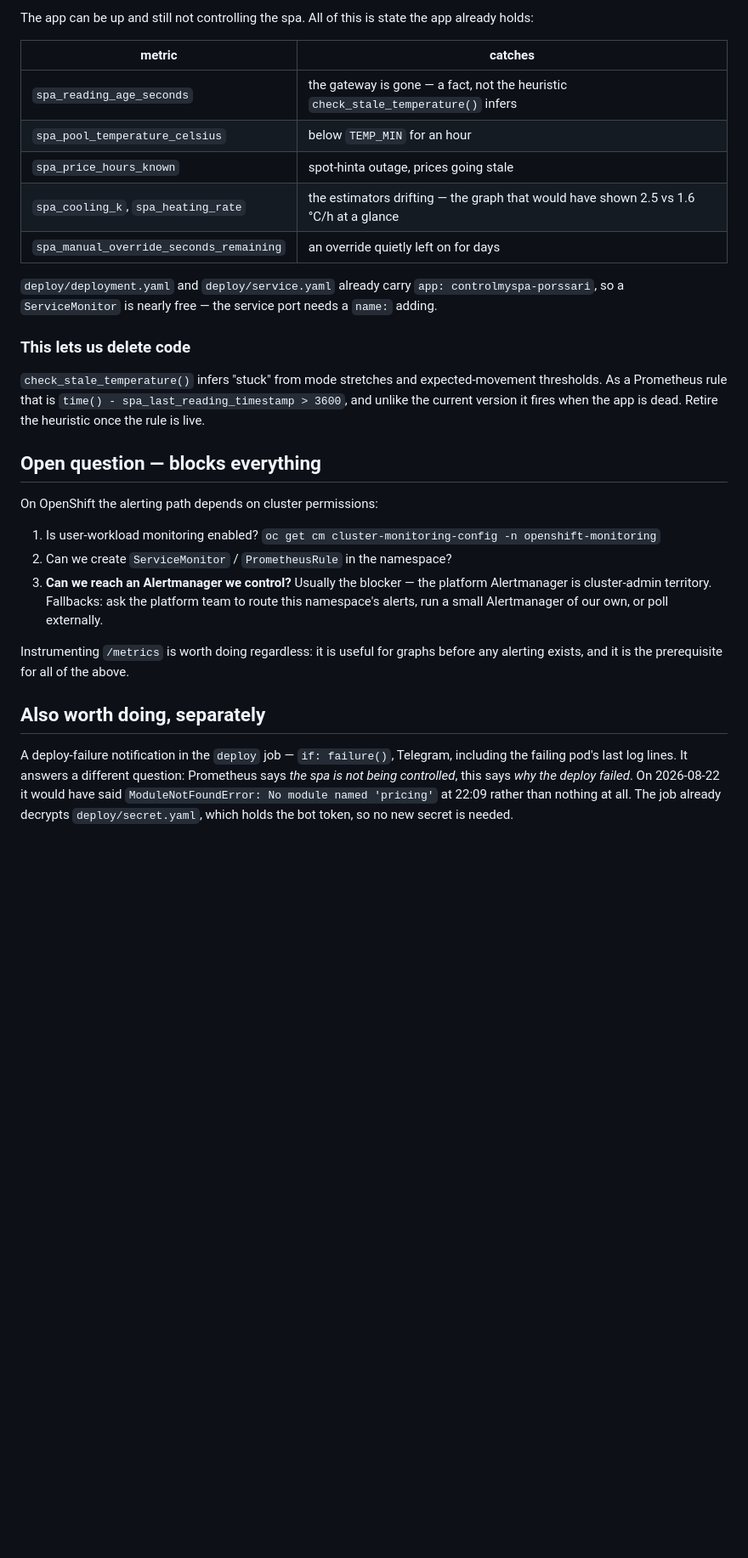
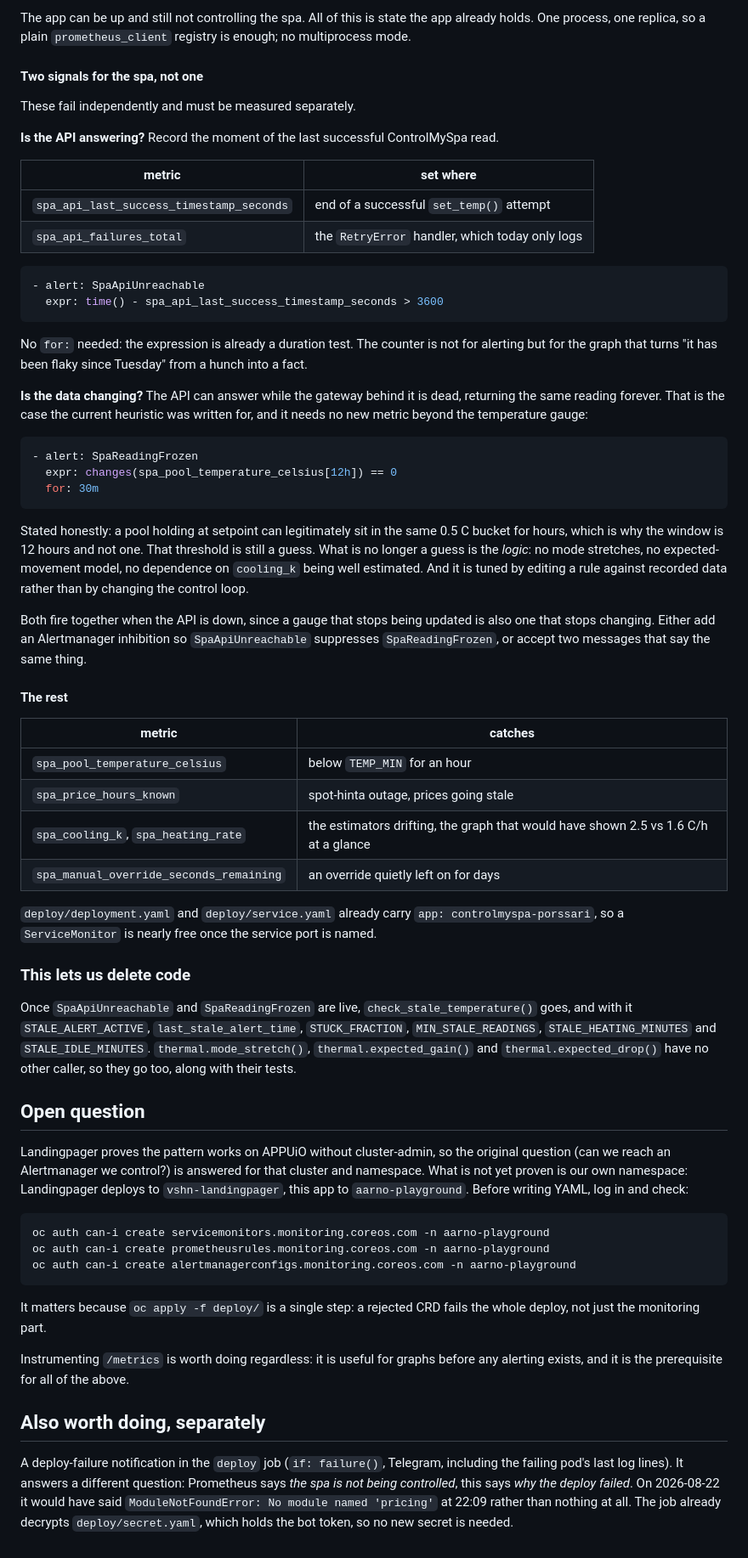
Before and after one commit to arska/controlmyspa-porssari, a Markdown page: docs/plans/2026-08-22-prometheus-telegram-alerting.md, the part around one of its changes. Shown at 85% size. Drawn GitHub-style; blank space fills up the shorter version.

Commit message:
docs: say why Prometheus beats the in-app gateway check, and split the signal in two
The note justified the whole thing with "alerting must live outside the
process it watches". That is the argument for a dead app, not for an
offline gateway, where the app is healthy and could send the alert
itself. Replace it with the three reasons that actually hold:

- check_stale_temperature() is the last statement inside the tenacity
  retry block in set_temp(), so reaching it requires the ControlMySpa
  call to have succeeded. A hard outage retries for 600s and then only
  logs. The manual-override branches return before it too.
- "last successful read was 70 minutes ago" is a fact; the current
  mode-stretch and expected-movement comparison is an inference, and
  that inference is what produced the nightly false alerts.
- STALE_ALERT_ACTIVE and the repeat throttle are a hand-rolled
  Alertmanager.

Also split the spa signal in two, because the failures are independent:
spa_api_last_success_timestamp_seconds for "the API stopped answering",
and changes(spa_pool_temperature_celsius[12h]) == 0 for "it answers with
a frozen value". The second keeps a threshold guess, which the note now
says out loud.

Records what reading Landingpager's manifests settled: namespace-scoped
AlertmanagerConfig needs no cluster-admin, so the open question narrows
to whether aarno-playground allows the CRDs.

````diff
--- a/docs/plans/2026-08-22-prometheus-telegram-alerting.md
+++ b/docs/plans/2026-08-22-prometheus-telegram-alerting.md
@@ -34,30 +57,65 @@ Catches the 2026-08-22 outage, crash loops, OOM kills, evictions, node drains.
 
-The app can be up and still not controlling the spa. All of this is state the app already holds:
+The app can be up and still not controlling the spa. All of this is state the app already holds. One process, one replica, so a plain `prometheus_client` registry is enough; no multiprocess mode.
+
+#### Two signals for the spa, not one
+
+These fail independently and must be measured separately.
+
+**Is the API answering?** Record the moment of the last successful ControlMySpa read.
+
+| metric | set where |
+|---|---|
+| `spa_api_last_success_timestamp_seconds` | end of a successful `set_temp()` attempt |
+| `spa_api_failures_total` | the `RetryError` handler, which today only logs |
+
+```yaml
+- alert: SpaApiUnreachable
+  expr: time() - spa_api_last_success_timestamp_seconds > 3600
+```
+
+No `for:` needed: the expression is already a duration test. The counter is not for alerting but for the graph that turns "it has been flaky since Tuesday" from a hunch into a fact.
+
+**Is the data changing?** The API can answer while the gateway behind it is dead, returning the same reading forever. That is the case the current heuristic was written for, and it needs no new metric beyond the temperature gauge:
+
+```yaml
+- alert: SpaReadingFrozen
+  expr: changes(spa_pool_temperature_celsius[12h]) == 0
+  for: 30m
+```
+
+Stated honestly: a pool holding at setpoint can legitimately sit in the same 0.5 C bucket for hours, which is why the window is 12 hours and not one. That threshold is still a guess. What is no longer a guess is the *logic*: no mode stretches, no expected-movement model, no dependence on `cooling_k` being well estimated. And it is tuned by editing a rule against recorded data rather than by changing the control loop.
+
+Both fire together when the API is down, since a gauge that stops being updated is also one that stops changing. Either add an Alertmanager inhibition so `SpaApiUnreachable` suppresses `SpaReadingFrozen`, or accept two messages that say the same thing.
+
+#### The rest
 
 | metric | catches |
 |---|---|
-| `spa_reading_age_seconds` | the gateway is gone — a fact, not the heuristic `check_stale_temperature()` infers |
 | `spa_pool_temperature_celsius` | below `TEMP_MIN` for an hour |
 | `spa_price_hours_known` | spot-hinta outage, prices going stale |
-| `spa_cooling_k`, `spa_heating_rate` | the estimators drifting — the graph that would have shown 2.5 vs 1.6 °C/h at a glance |
+| `spa_cooling_k`, `spa_heating_rate` | the estimators drifting, the graph that would have shown 2.5 vs 1.6 C/h at a glance |
 | `spa_manual_override_seconds_remaining` | an override quietly left on for days |
 
-`deploy/deployment.yaml` and `deploy/service.yaml` already carry `app: controlmyspa-porssari`, so a `ServiceMonitor` is nearly free — the service port needs a `name:` adding.
+`deploy/deployment.yaml` and `deploy/service.yaml` already carry `app: controlmyspa-porssari`, so a `ServiceMonitor` is nearly free once the service port is named.
 
 ### This lets us delete code
 
-`check_stale_temperature()` infers "stuck" from mode stretches and expected-movement thresholds. As a Prometheus rule that is `time() - spa_last_reading_timestamp > 3600`, and unlike the current version it fires when the app is dead. Retire the heuristic once the rule is live.
+Once `SpaApiUnreachable` and `SpaReadingFrozen` are live, `check_stale_temperature()` goes, and with it `STALE_ALERT_ACTIVE`, `last_stale_alert_time`, `STUCK_FRACTION`, `MIN_STALE_READINGS`, `STALE_HEATING_MINUTES` and `STALE_IDLE_MINUTES`. `thermal.mode_stretch()`, `thermal.expected_gain()` and `thermal.expected_drop()` have no other caller, so they go too, along with their tests.
 
-## Open question — blocks everything
+## Open question
 
-On OpenShift the alerting path depends on cluster permissions:
+Landingpager proves the pattern works on APPUiO without cluster-admin, so the original question (can we reach an Alertmanager we control?) is answered for that cluster and namespace. What is not yet proven is our own namespace: Landingpager deploys to `vshn-landingpager`, this app to `aarno-playground`. Before writing YAML, log in and check:
 
-1. Is user-workload monitoring enabled? `oc get cm cluster-monitoring-config -n openshift-monitoring`
-2. Can we create `ServiceMonitor` / `PrometheusRule` in the namespace?
-3. **Can we reach an Alertmanager we control?** Usually the blocker — the platform Alertmanager is cluster-admin territory. Fallbacks: ask the platform team to route this namespace's alerts, run a small Alertmanager of our own, or poll externally.
+```bash
+oc auth can-i create servicemonitors.monitoring.coreos.com -n aarno-playground
+oc auth can-i create prometheusrules.monitoring.coreos.com -n aarno-playground
+oc auth can-i create alertmanagerconfigs.monitoring.coreos.com -n aarno-playground
+```
+
+It matters because `oc apply -f deploy/` is a single step: a rejected CRD fails the whole deploy, not just the monitoring part.
 
 Instrumenting `/metrics` is worth doing regardless: it is useful for graphs before any alerting exists, and it is the prerequisite for all of the above.
 
 ## Also worth doing, separately
 
-A deploy-failure notification in the `deploy` job — `if: failure()`, Telegram, including the failing pod's last log lines. It answers a different question: Prometheus says *the spa is not being controlled*, this says *why the deploy failed*. On 2026-08-22 it would have said `ModuleNotFoundError: No module named 'pricing'` at 22:09 rather than nothing at all. The job already decrypts `deploy/secret.yaml`, which holds the bot token, so no new secret is needed.
+A deploy-failure notification in the `deploy` job (`if: failure()`, Telegram, including the failing pod's last log lines). It answers a different question: Prometheus says *the spa is not being controlled*, this says *why the deploy failed*. On 2026-08-22 it would have said `ModuleNotFoundError: No module named 'pricing'` at 22:09 rather than nothing at all. The job already decrypts `deploy/secret.yaml`, which holds the bot token, so no new secret is needed.
````
Also changed, not shown: other parts of docs/plans/2026-08-22-prometheus-telegram-alerting.md (+29 -6 lines).
